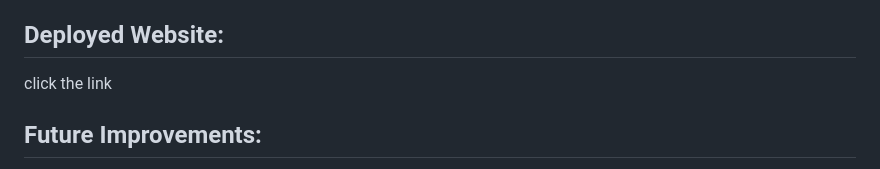
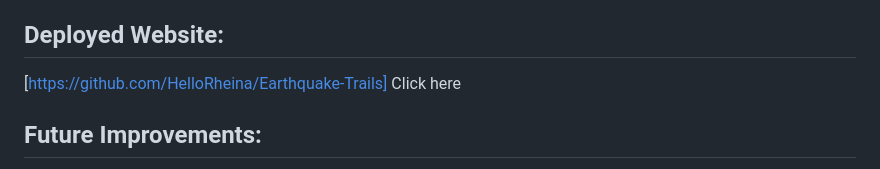
Before and after one commit to HelloRheina/Earthquake-Trails, a Markdown page: README.md, the part around the change. Drawn GitHub-style.

```diff
--- a/README.md
+++ b/README.md
@@ -48,7 +48,7 @@ This web application visualizes earthquake data in Indonesia, providing an inter
   - **Deep Earthquakes**: Represented with a third color.
 
 ## Deployed Website:
-click the link
+[https://github.com/HelloRheina/Earthquake-Trails] Click here
 
 ## Future Improvements:
 - **Earthquake Radius Estimation**: After further research, I found that there is no scientifically proven formula for estimating earthquake radius solely based on magnitude. Future versions may attempt to incorporate a more accurate calculation method based on factors like terrain, weather, and depth.
```
